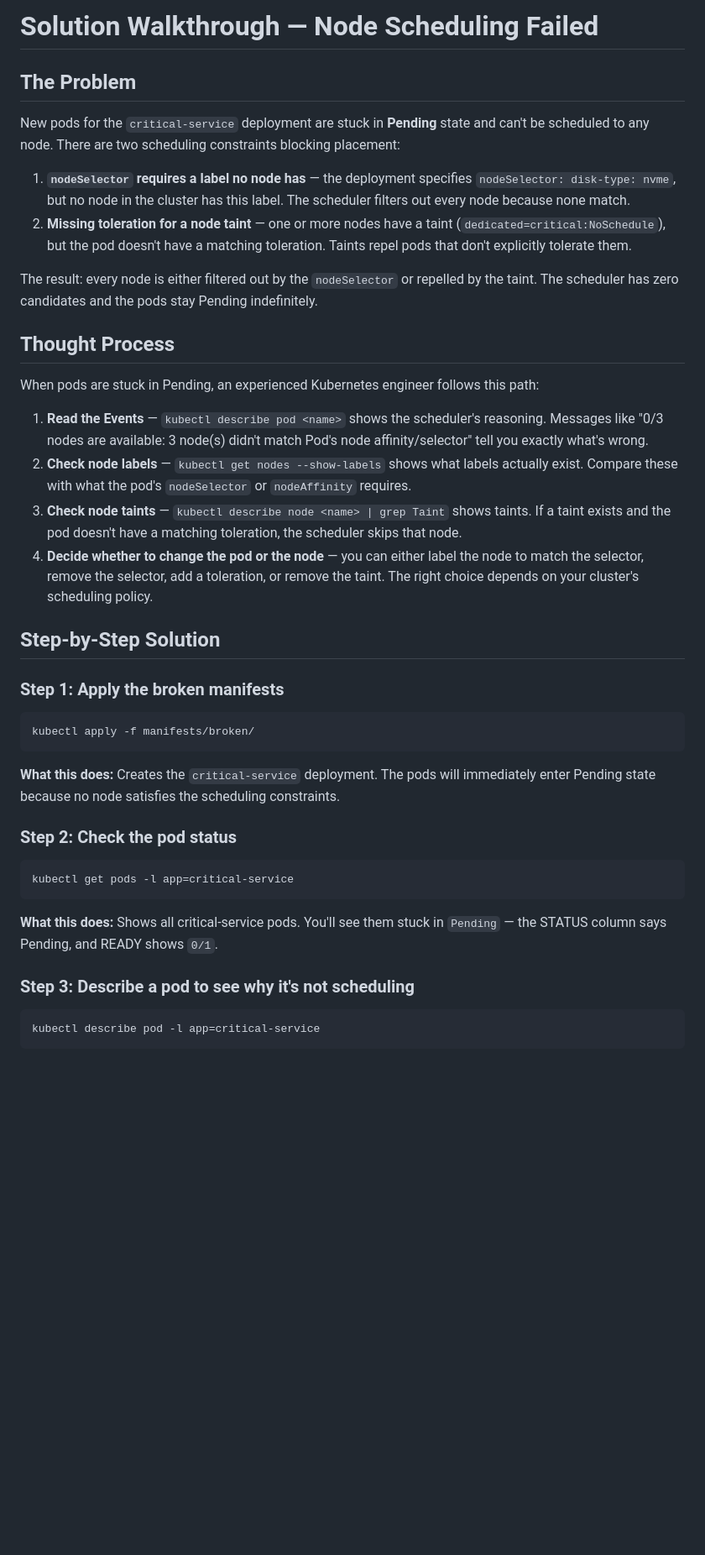
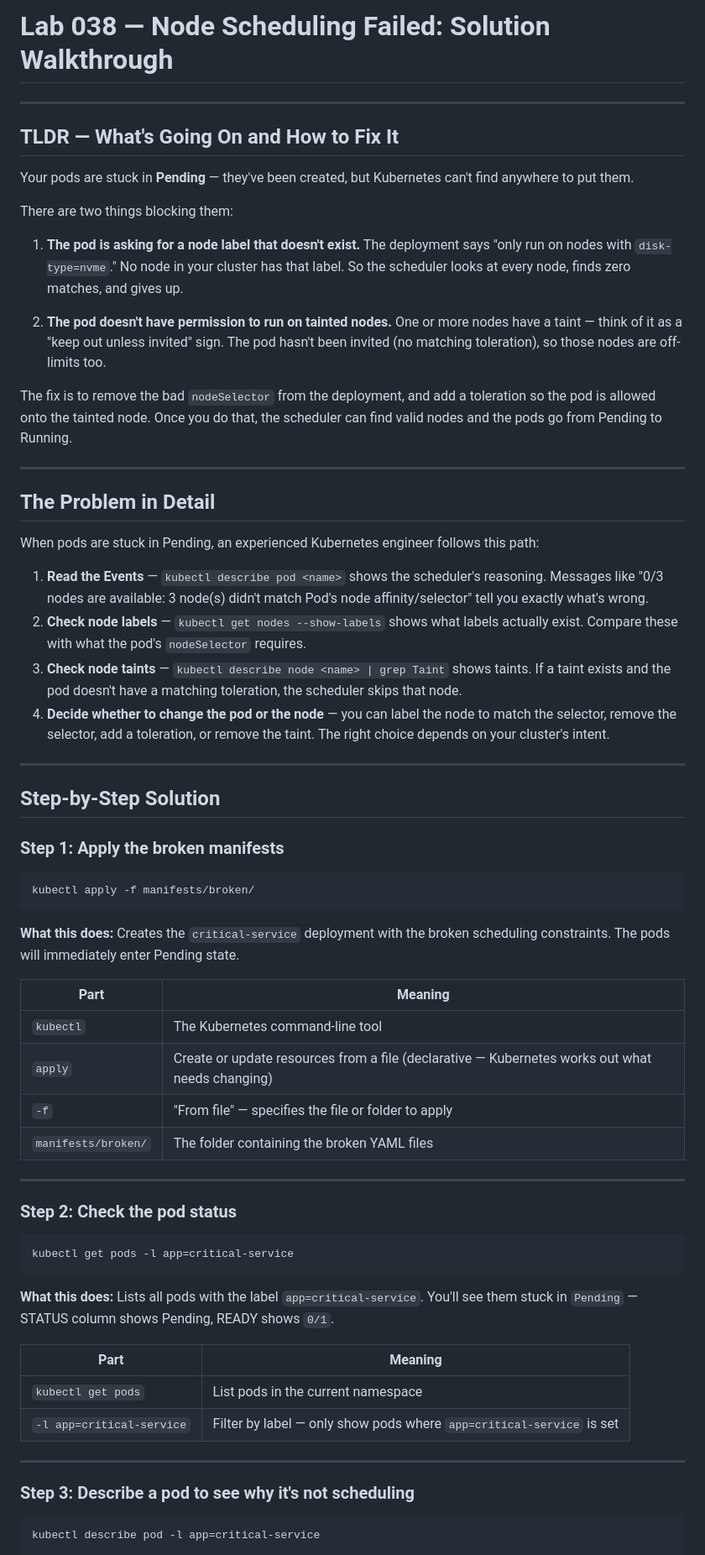
Before and after one commit to engsnayl/cloud-engineer-labs, a Markdown page: k8s-labs/lab-038-node-scheduling-failed/SOLUTION.md, the part around one of its changes. Shown at 84% size. Drawn GitHub-style; blank space fills up the shorter version.

````diff
--- a/k8s-labs/lab-038-node-scheduling-failed/SOLUTION.md
+++ b/k8s-labs/lab-038-node-scheduling-failed/SOLUTION.md
@@ -1,22 +1,31 @@
-# Solution Walkthrough — Node Scheduling Failed
+# Lab 038 — Node Scheduling Failed: Solution Walkthrough
 
-## The Problem
+---
 
-New pods for the `critical-service` deployment are stuck in **Pending** state and can't be scheduled to any node. There are two scheduling constraints blocking placement:
+## TLDR — What's Going On and How to Fix It
 
-1. **`nodeSelector` requires a label no node has** — the deployment specifies `nodeSelector: disk-type: nvme`, but no node in the cluster has this label. The scheduler filters out every node because none match.
-2. **Missing toleration for a node taint** — one or more nodes have a taint (`dedicated=critical:NoSchedule`), but the pod doesn't have a matching toleration. Taints repel pods that don't explicitly tolerate them.
+Your pods are stuck in **Pending** — they've been created, but Kubernetes can't find anywhere to put them.
 
-The result: every node is either filtered out by the `nodeSelector` or repelled by the taint. The scheduler has zero candidates and the pods stay Pending indefinitely.
+There are two things blocking them:
 
-## Thought Process
+1. **The pod is asking for a node label that doesn't exist.** The deployment says "only run on nodes with `disk-type=nvme`." No node in your cluster has that label. So the scheduler looks at every node, finds zero matches, and gives up.
+
+2. **The pod doesn't have permission to run on tainted nodes.** One or more nodes have a taint — think of it as a "keep out unless invited" sign. The pod hasn't been invited (no matching toleration), so those nodes are off-limits too.
+
+The fix is to remove the bad `nodeSelector` from the deployment, and add a toleration so the pod is allowed onto the tainted node. Once you do that, the scheduler can find valid nodes and the pods go from Pending to Running.
+
+---
+
+## The Problem in Detail
 
 When pods are stuck in Pending, an experienced Kubernetes engineer follows this path:
 
 1. **Read the Events** — `kubectl describe pod <name>` shows the scheduler's reasoning. Messages like "0/3 nodes are available: 3 node(s) didn't match Pod's node affinity/selector" tell you exactly what's wrong.
-2. **Check node labels** — `kubectl get nodes --show-labels` shows what labels actually exist. Compare these with what the pod's `nodeSelector` or `nodeAffinity` requires.
+2. **Check node labels** — `kubectl get nodes --show-labels` shows what labels actually exist. Compare these with what the pod's `nodeSelector` requires.
 3. **Check node taints** — `kubectl describe node <name> | grep Taint` shows taints. If a taint exists and the pod doesn't have a matching toleration, the scheduler skips that node.
-4. **Decide whether to change the pod or the node** — you can either label the node to match the selector, remove the selector, add a toleration, or remove the taint. The right choice depends on your cluster's scheduling policy.
+4. **Decide whether to change the pod or the node** — you can label the node to match the selector, remove the selector, add a toleration, or remove the taint. The right choice depends on your cluster's intent.
+
+---
 
 ## Step-by-Step Solution
 
@@ -26,7 +35,16 @@ When pods are stuck in Pending, an experienced Kubernetes engineer follows this
 kubectl apply -f manifests/broken/
 ```
 
-**What this does:** Creates the `critical-service` deployment. The pods will immediately enter Pending state because no node satisfies the scheduling constraints.
+**What this does:** Creates the `critical-service` deployment with the broken scheduling constraints. The pods will immediately enter Pending state.
+
+| Part | Meaning |
+|------|---------|
+| `kubectl` | The Kubernetes command-line tool |
+| `apply` | Create or update resources from a file (declarative — Kubernetes works out what needs changing) |
+| `-f` | "From file" — specifies the file or folder to apply |
+| `manifests/broken/` | The folder containing the broken YAML files |
+
+---
 
 ### Step 2: Check the pod status
 
@@ -34,7 +52,14 @@ kubectl apply -f manifests/broken/
 kubectl get pods -l app=critical-service
 ```
 
-**What this does:** Shows all critical-service pods. You'll see them stuck in `Pending` — the STATUS column says Pending, and READY shows `0/1`.
+**What this does:** Lists all pods with the label `app=critical-service`. You'll see them stuck in `Pending` — STATUS column shows Pending, READY shows `0/1`.
+
+| Part | Meaning |
+|------|---------|
+| `kubectl get pods` | List pods in the current namespace |
+| `-l app=critical-service` | Filter by label — only show pods where `app=critical-service` is set |
+
+---
 
 ### Step 3: Describe a pod to see why it's not scheduling
 
````
Also changed, not shown: other parts of k8s-labs/lab-038-node-scheduling-failed/SOLUTION.md (+102 -28 lines).
